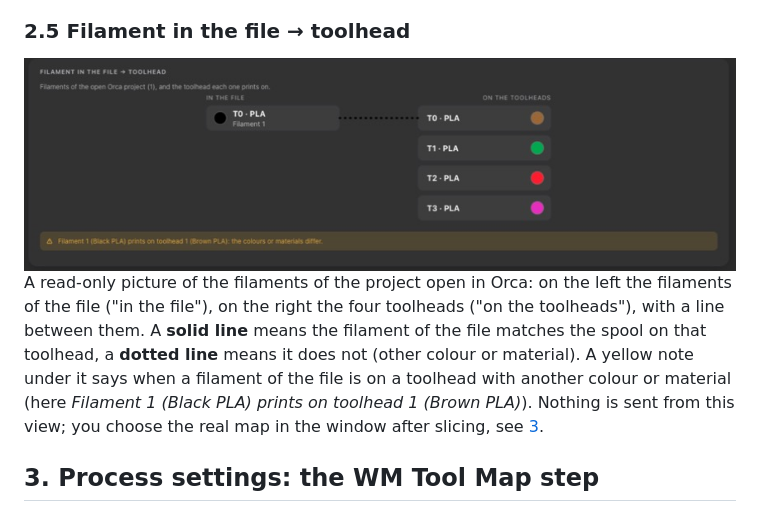
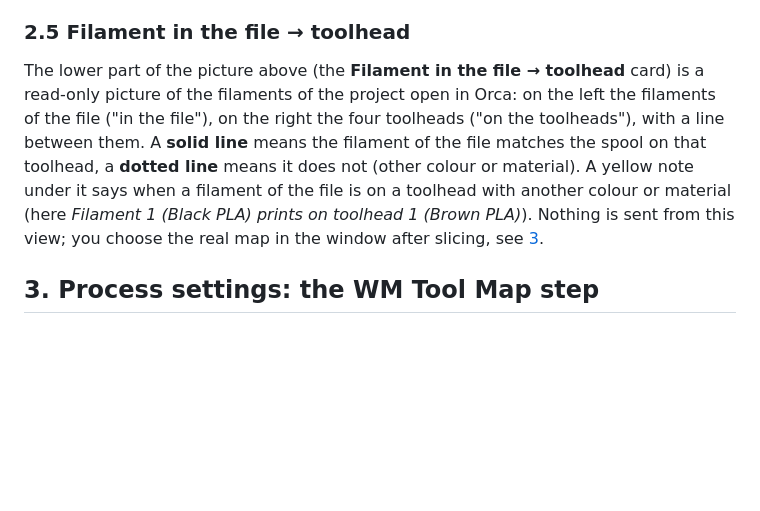
Before and after one commit to ducati1198/wm-orca-slicer-plugin, a Markdown page: README.md, the part around one of its changes. GitHub-like rendering; pictures changed too: docs/img/filament-in-file-view.png (deleted); blank space fills up the shorter version.

```diff
--- a/README.md
+++ b/README.md
@@ -207,9 +211,7 @@ Lower on the Status page, the tab shows two cards. They appear only when the pri
 
 ### 2.5 Filament in the file → toolhead
 
-<img src="docs/img/filament-in-file-view.png" alt="Filament in the file to toolhead view with a warning that colours differ" width="760">
-
-A read-only picture of the filaments of the project open in Orca: on the left the filaments of the file ("in the file"), on the right the four toolheads ("on the toolheads"), with a line between them. A **solid line** means the filament of the file matches the spool on that toolhead, a **dotted line** means it does not (other colour or material). A yellow note under it says when a filament of the file is on a toolhead with another colour or material (here *Filament 1 (Black PLA) prints on toolhead 1 (Brown PLA)*). Nothing is sent from this view; you choose the real map in the window after slicing, see [3](#3-process-settings-the-wm-tool-map-step).
+The lower part of the picture above (the **Filament in the file → toolhead** card) is a read-only picture of the filaments of the project open in Orca: on the left the filaments of the file ("in the file"), on the right the four toolheads ("on the toolheads"), with a line between them. A **solid line** means the filament of the file matches the spool on that toolhead, a **dotted line** means it does not (other colour or material). A yellow note under it says when a filament of the file is on a toolhead with another colour or material (here *Filament 1 (Black PLA) prints on toolhead 1 (Brown PLA)*). Nothing is sent from this view; you choose the real map in the window after slicing, see [3](#3-process-settings-the-wm-tool-map-step).
 
 ## 3. Process settings: the WM Tool Map step
 
```
Also changed, not shown: other parts of README.md (+5 -1 lines), docs/img/device-tab-ace-endless-spool.png, docs/img/device-tab.png, docs/img/files-page.png (added).
